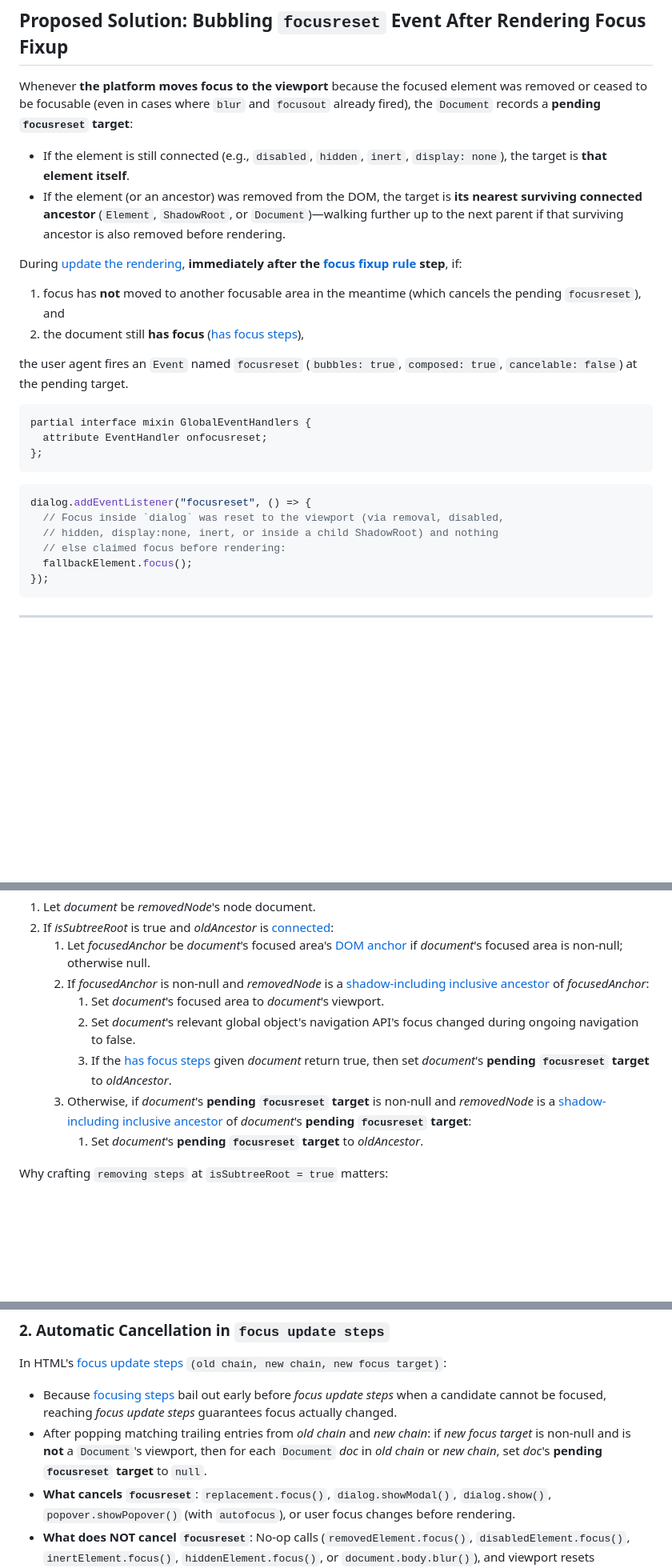
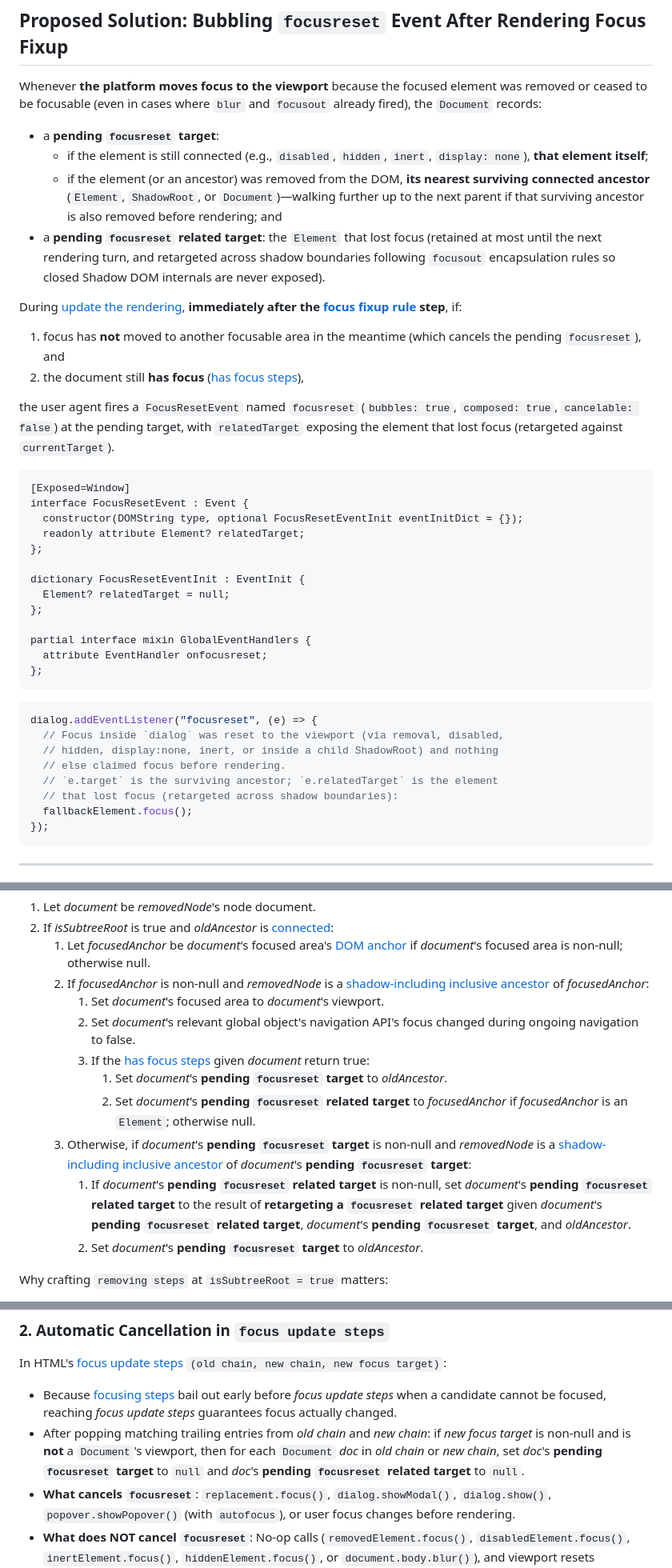
Before and after one commit to noamr/tpac-2026-presentations, a Markdown page: focusreset/explainer.md, 3 parts joined by grey strips. Shown at 80% size. GitHub-like rendering; blank space fills up the shorter version.

Commit message:
Add FocusResetEvent.relatedTarget with shadow-aware retargeting

````diff
--- a/focusreset/explainer.md
+++ b/focusreset/explainer.md
@@ -58,27 +58,41 @@ Because the platform lacks a unified signal for unhandled focus resets—and fir
 
 ## Proposed Solution: Bubbling `focusreset` Event After Rendering Focus Fixup
 
-Whenever **the platform moves focus to the viewport** because the focused element was removed or ceased to be focusable (even in cases where `blur` and `focusout` already fired), the `Document` records a **pending `focusreset` target**:
-- If the element is still connected (e.g., `disabled`, `hidden`, `inert`, `display: none`), the target is **that element itself**.
-- If the element (or an ancestor) was removed from the DOM, the target is **its nearest surviving connected ancestor** (`Element`, `ShadowRoot`, or `Document`)—walking further up to the next parent if that surviving ancestor is also removed before rendering.
+Whenever **the platform moves focus to the viewport** because the focused element was removed or ceased to be focusable (even in cases where `blur` and `focusout` already fired), the `Document` records:
+- a **pending `focusreset` target**:
+  - if the element is still connected (e.g., `disabled`, `hidden`, `inert`, `display: none`), **that element itself**;
+  - if the element (or an ancestor) was removed from the DOM, **its nearest surviving connected ancestor** (`Element`, `ShadowRoot`, or `Document`)—walking further up to the next parent if that surviving ancestor is also removed before rendering; and
+- a **pending `focusreset` related target**: the `Element` that lost focus (retained at most until the next rendering turn, and retargeted across shadow boundaries following `focusout` encapsulation rules so closed Shadow DOM internals are never exposed).
 
 During [update the rendering](https://html.spec.whatwg.org/multipage/webappapis.html#update-the-rendering), **immediately after the [focus fixup rule](https://html.spec.whatwg.org/multipage/webappapis.html#focus-fixup-rule) step**, if:
 1. focus has **not** moved to another focusable area in the meantime (which cancels the pending `focusreset`), and
 2. the document still **has focus** ([has focus steps](https://html.spec.whatwg.org/multipage/interaction.html#has-focus-steps)),
 
-the user agent fires an `Event` named `focusreset` (`bubbles: true`, `composed: true`, `cancelable: false`) at the pending target.
+the user agent fires a `FocusResetEvent` named `focusreset` (`bubbles: true`, `composed: true`, `cancelable: false`) at the pending target, with `relatedTarget` exposing the element that lost focus (retargeted against `currentTarget`).
 
 ```webidl
+[Exposed=Window]
+interface FocusResetEvent : Event {
+  constructor(DOMString type, optional FocusResetEventInit eventInitDict = {});
+  readonly attribute Element? relatedTarget;
+};
+
+dictionary FocusResetEventInit : EventInit {
+  Element? relatedTarget = null;
+};
+
 partial interface mixin GlobalEventHandlers {
   attribute EventHandler onfocusreset;
 };
 ```
 
 ```js
-dialog.addEventListener("focusreset", () => {
+dialog.addEventListener("focusreset", (e) => {
   // Focus inside `dialog` was reset to the viewport (via removal, disabled,
   // hidden, display:none, inert, or inside a child ShadowRoot) and nothing
-  // else claimed focus before rendering:
+  // else claimed focus before rendering.
+  // `e.target` is the surviving ancestor; `e.relatedTarget` is the element
+  // that lost focus (retargeted across shadow boundaries):
   fallbackElement.focus();
 });
 ```
@@ -154,9 +176,12 @@ Replacing HTML's `#node-remove-focus-fixup` step with a subtree-root check (`isS
    2. If *focusedAnchor* is non-null and *removedNode* is a [shadow-including inclusive ancestor](https://dom.spec.whatwg.org/#concept-shadow-including-inclusive-ancestor) of *focusedAnchor*:
       1. Set *document*'s focused area to *document*'s viewport.
       2. Set *document*'s relevant global object's navigation API's focus changed during ongoing navigation to false.
-      3. If the [has focus steps](https://html.spec.whatwg.org/multipage/interaction.html#has-focus-steps) given *document* return true, then set *document*'s **pending `focusreset` target** to *oldAncestor*.
+      3. If the [has focus steps](https://html.spec.whatwg.org/multipage/interaction.html#has-focus-steps) given *document* return true:
+         1. Set *document*'s **pending `focusreset` target** to *oldAncestor*.
+         2. Set *document*'s **pending `focusreset` related target** to *focusedAnchor* if *focusedAnchor* is an `Element`; otherwise null.
    3. Otherwise, if *document*'s **pending `focusreset` target** is non-null and *removedNode* is a [shadow-including inclusive ancestor](https://dom.spec.whatwg.org/#concept-shadow-including-inclusive-ancestor) of *document*'s **pending `focusreset` target**:
-      1. Set *document*'s **pending `focusreset` target** to *oldAncestor*.
+      1. If *document*'s **pending `focusreset` related target** is non-null, set *document*'s **pending `focusreset` related target** to the result of **retargeting a `focusreset` related target** given *document*'s **pending `focusreset` related target**, *document*'s **pending `focusreset` target**, and *oldAncestor*.
+      2. Set *document*'s **pending `focusreset` target** to *oldAncestor*.
 
 Why crafting `removing steps` at `isSubtreeRoot = true` matters:
 - **Immune to synchronous re-entrancy during descendant teardown**: Waiting until DOM's descendant loop (`isSubtreeRoot = false`) visits a deep focused node would run *after* earlier sibling `<iframe>`s destroy their child navigables (whose legacy synchronous `pagehide`/`unload` handlers could detach `oldAncestor` before the focused descendant is visited). Running at `isSubtreeRoot = true` records `oldAncestor` before any descendant `removing steps` run; if a legacy `pagehide` handler then removes `oldAncestor`, that nested `remove()`'s own `isSubtreeRoot = true` step advances **pending `focusreset` target** to `oldAncestor`'s surviving parent.
@@ -168,7 +193,7 @@ Why crafting `removing steps` at `isSubtreeRoot = true` matters:
 
 In HTML's [focus update steps](https://html.spec.whatwg.org/multipage/interaction.html#focus-update-steps) `(old chain, new chain, new focus target)`:
 - Because [focusing steps](https://html.spec.whatwg.org/multipage/interaction.html#focusing-steps) bail out early before *focus update steps* when a candidate cannot be focused, reaching *focus update steps* guarantees focus actually changed.
-- After popping matching trailing entries from *old chain* and *new chain*: if *new focus target* is non-null and is **not** a `Document`'s viewport, then for each `Document` *doc* in *old chain* or *new chain*, set *doc*'s **pending `focusreset` target** to `null`.
+- After popping matching trailing entries from *old chain* and *new chain*: if *new focus target* is non-null and is **not** a `Document`'s viewport, then for each `Document` *doc* in *old chain* or *new chain*, set *doc*'s **pending `focusreset` target** to `null` and *doc*'s **pending `focusreset` related target** to `null`.
 - **What cancels `focusreset`**: `replacement.focus()`, `dialog.showModal()`, `dialog.show()`, `popover.showPopover()` (with `autofocus`), or user focus changes before rendering.
 - **What does NOT cancel `focusreset`**: No-op calls (`removedElement.focus()`, `disabledElement.focus()`, `inertElement.focus()`, `hiddenElement.focus()`, or `document.body.blur()`), and viewport resets performed by the platform itself.
 
````
Also changed, not shown: other parts of focusreset/explainer.md (+29 -18 lines).
